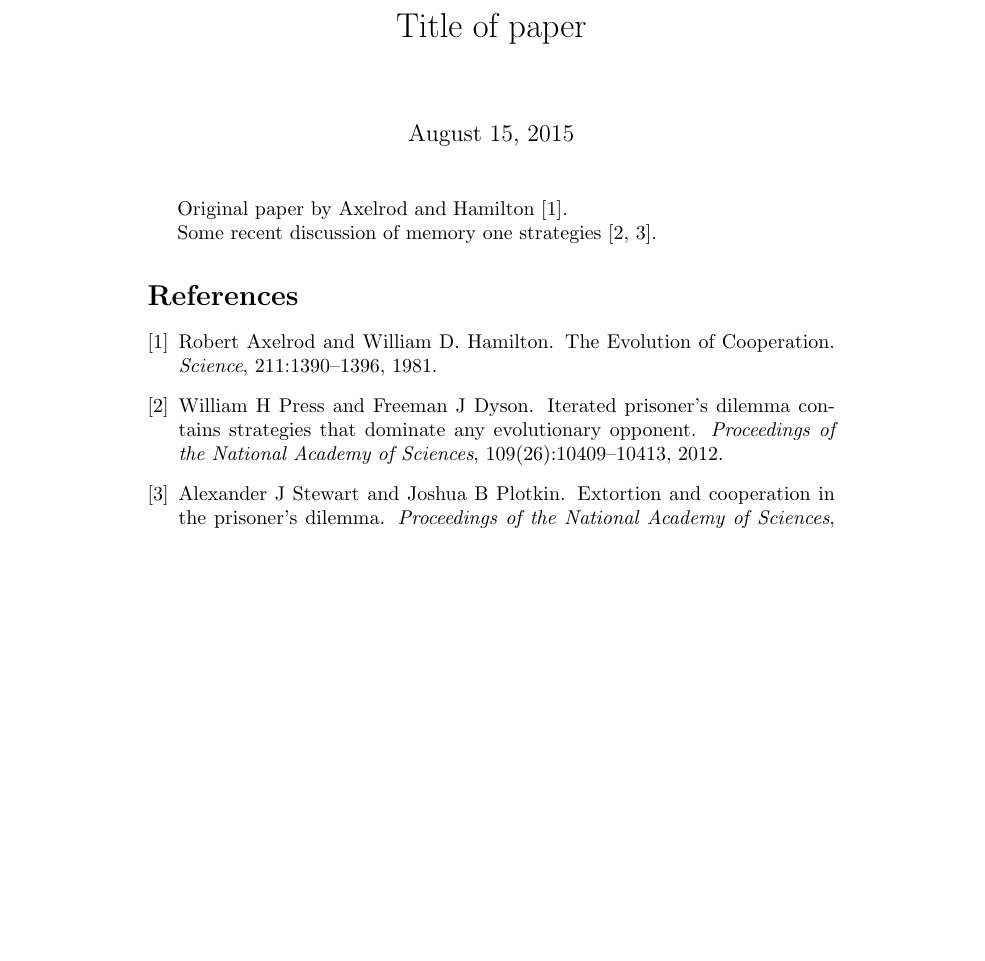
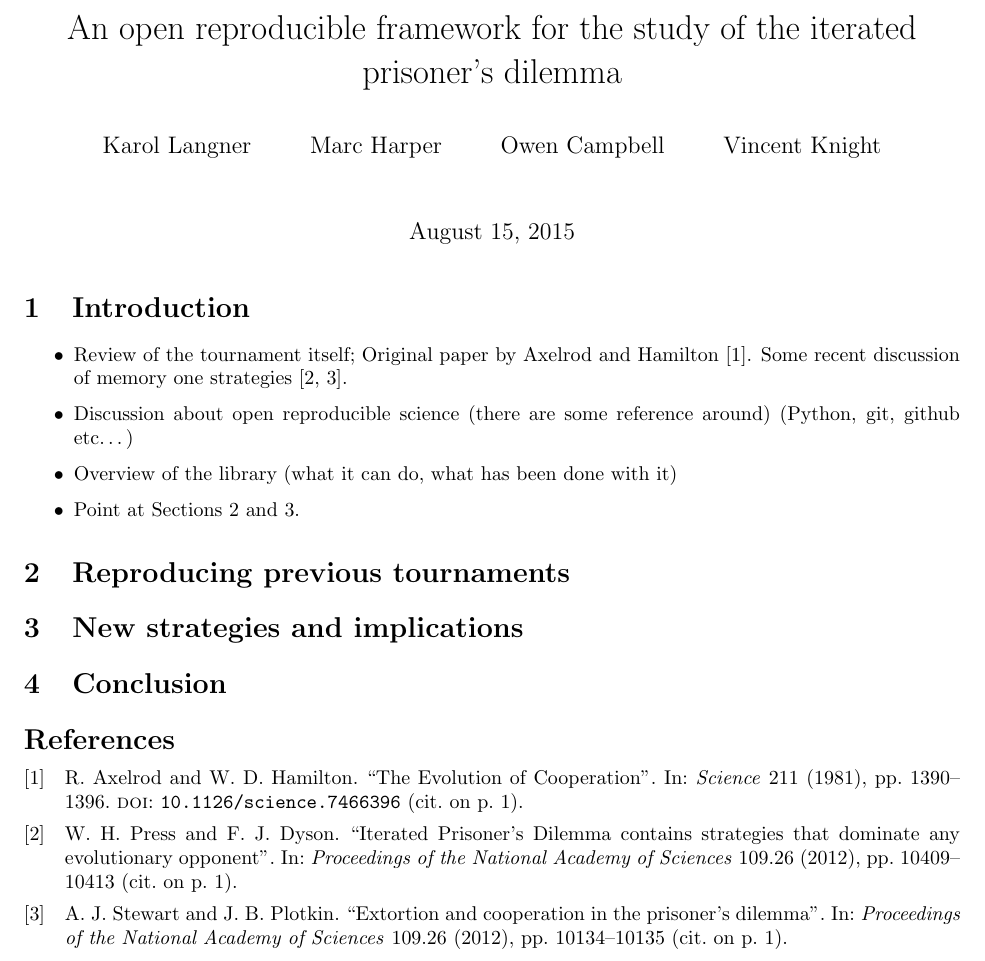
Before and after one commit to Axelrod-Python/An-open-reproducible-framework-for-the-study-of-the-iterated-prisoners-dilemma, a LaTeX document (paper.tex): part of the page, cut at the place of the change, the shorter picture padded with empty space. Compiled offline with pdfLaTeX.

Commit message:
Putting initial structure of paper together
- Title
- Authors (alphabetical on first name - I don't care what we go for here)
- Sections
- Bullet points added for intro

```diff
--- a/paper.tex
+++ b/paper.tex
@@ -1,16 +1,52 @@
 \documentclass{article}
+
+% Nicer bibliography management
+\usepackage[backend=biber, backref=true, firstinits=true, url=true, isbn=true]{biblatex}
+\addbibresource{references.bib}
+%-----------------------------
+
+% Lazy page formating (we can adjust when submitting)
+\usepackage{fullpage}
+\usepackage[parfill]{parskip}
+%-----------------------------
+
+\title{An open reproducible framework for the study of the iterated prisoner's
+dilemma}
+
+\author{Karol Langner\\
+        \and
+        Marc Harper\\
+        \and
+        Owen Campbell\\
+        \and
+        Vincent Knight\\
+}
+
+\date{\today}
 
 \begin{document}
 
-\title{Title of paper}
-
 \maketitle
 
-Original paper by Axelrod and Hamilton \cite{1981-Axelrod-Hamilton}.
+\section{Introduction}\label{sec:introduction}
 
-Some recent discussion of memory one strategies \cite{press2012iterated, stewart2012extortion}.
+\begin{itemize}
+\item Review of the tournament itself;
+      Original paper by Axelrod and Hamilton~\cite{1981-Axelrod-Hamilton}.
+      Some recent discussion of memory one strategies~\cite{press2012iterated, stewart2012extortion}.
 
-\bibliography{references.bib}
-\bibliographystyle{unsrt}
+\item Discussion about open reproducible science (there are some reference
+      around) (Python, git, github etc\dots)
+\item Overview of the library (what it can do, what has been done with it)
+\item Point at Sections~\ref{sec:reproducing-previous-tournaments}
+      and~\ref{sec:new-strategies-and-implications}.
+\end{itemize}
 
+\section{Reproducing previous tournaments}\label{sec:reproducing-previous-tournaments}
+
+\section{New strategies and implications}\label{sec:new-strategies-and-implications}
+
+\section{Conclusion}\label{sec:conclusion}
+
+\printbibliography
 \end{document}
```
Also changed, not shown: paper.pdf (added).
